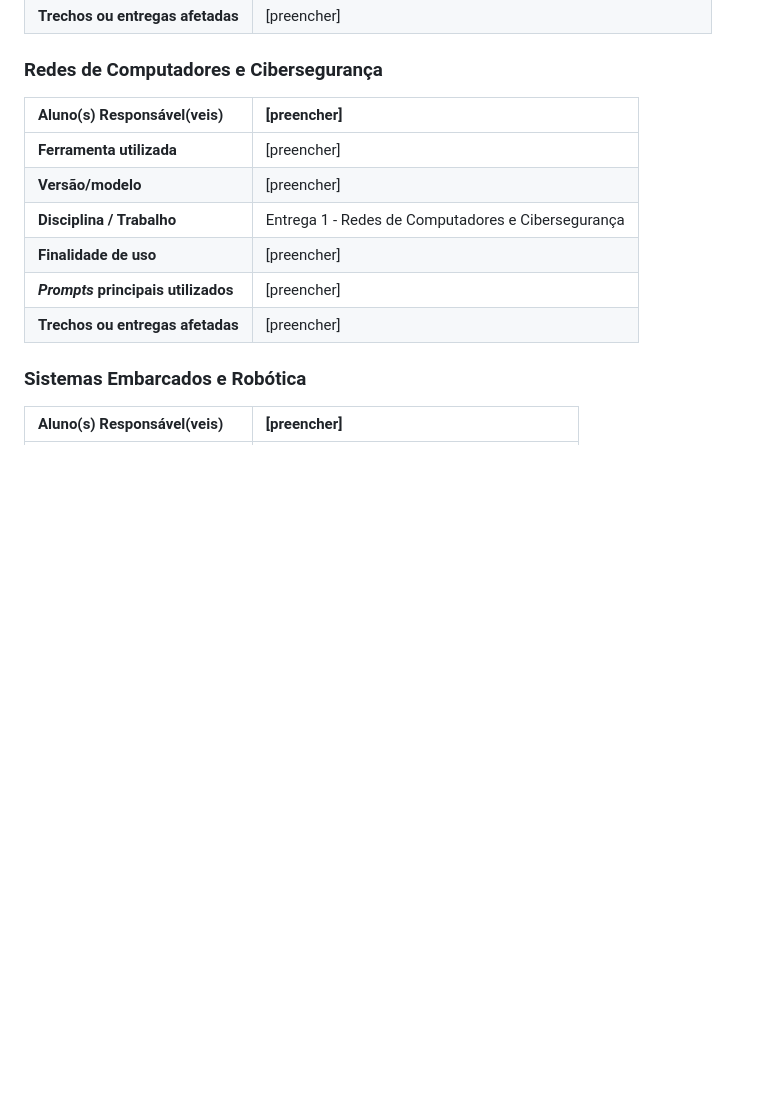
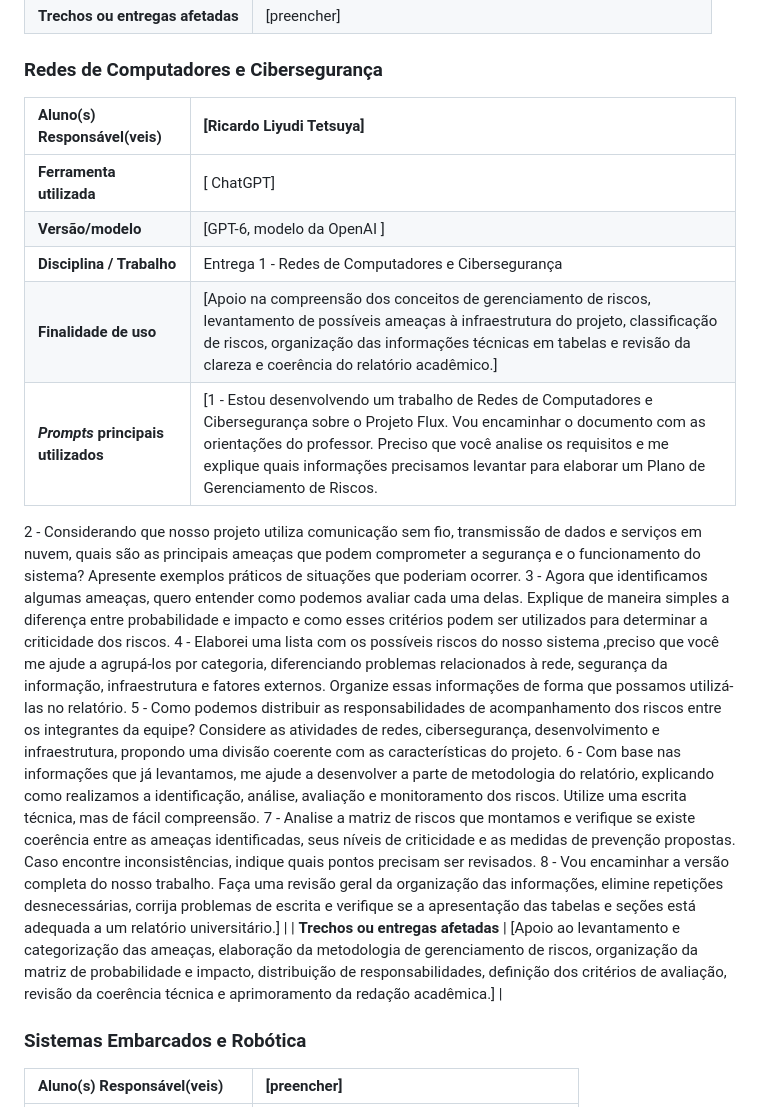
Before and after one commit to 2026-2-NCC6/Projeto2, a Markdown page: documentos/README.md, the part around one of its changes. Drawn GitHub-style; blank space fills up the shorter version.

Commit message:
entrega rick
MEXI NO README

```diff
--- a/documentos/README.md
+++ b/documentos/README.md
@@ -27,14 +27,21 @@
 
 ### Redes de Computadores e Cibersegurança
 
-| **Aluno(s) Responsável(veis)** | [preencher] |
+| **Aluno(s) Responsável(veis)** | [Ricardo Liyudi Tetsuya] |
 | :--- | :--- |
-| **Ferramenta utilizada** | [preencher] |
-| **Versão/modelo** | [preencher] |
+| **Ferramenta utilizada** | [ ChatGPT] |
+| **Versão/modelo** | [GPT-6, modelo da OpenAI ] |
 | **Disciplina / Trabalho** | Entrega 1 - Redes de Computadores e Cibersegurança |
-| **Finalidade de uso** | [preencher] |
-| ***Prompts* principais utilizados** | [preencher] |
-| **Trechos ou entregas afetadas** | [preencher] |
+| **Finalidade de uso** | [Apoio na compreensão dos conceitos de gerenciamento de riscos, levantamento de possíveis ameaças à infraestrutura do projeto, classificação de riscos, organização das informações técnicas em tabelas e revisão da clareza e coerência do relatório acadêmico.] |
+| ***Prompts* principais utilizados** | [1 - Estou desenvolvendo um trabalho de Redes de Computadores e Cibersegurança sobre o Projeto Flux. Vou encaminhar o documento com as orientações do professor. Preciso que você analise os requisitos e me explique quais informações precisamos levantar para elaborar um Plano de Gerenciamento de Riscos.
+2 - Considerando que nosso projeto utiliza comunicação sem fio, transmissão de dados e serviços em nuvem, quais são as principais ameaças que podem comprometer a segurança e o funcionamento do sistema? Apresente exemplos práticos de situações que poderiam ocorrer.
+3 - Agora que identificamos algumas ameaças, quero entender como podemos avaliar cada uma delas. Explique de maneira simples a diferença entre probabilidade e impacto e como esses critérios podem ser utilizados para determinar a criticidade dos riscos.
+4 - Elaborei uma lista com os possíveis riscos do nosso sistema ,preciso que você me ajude a agrupá-los por categoria, diferenciando problemas relacionados à rede, segurança da informação, infraestrutura e fatores externos. Organize essas informações de forma que possamos utilizá-las no relatório.
+5 - Como podemos distribuir as responsabilidades de acompanhamento dos riscos entre os integrantes da equipe? Considere as atividades de redes, cibersegurança, desenvolvimento e infraestrutura, propondo uma divisão coerente com as características do projeto.
+6 - Com base nas informações que já levantamos, me ajude a desenvolver a parte de metodologia do relatório, explicando como realizamos a identificação, análise, avaliação e monitoramento dos riscos. Utilize uma escrita técnica, mas de fácil compreensão.
+7 - Analise a matriz de riscos que montamos e verifique se existe coerência entre as ameaças identificadas, seus níveis de criticidade e as medidas de prevenção propostas. Caso encontre inconsistências, indique quais pontos precisam ser revisados.
+8 - Vou encaminhar a versão completa do nosso trabalho. Faça uma revisão geral da organização das informações, elimine repetições desnecessárias, corrija problemas de escrita e verifique se a apresentação das tabelas e seções está adequada a um relatório universitário.] |
+| **Trechos ou entregas afetadas** | [Apoio ao levantamento e categorização das ameaças, elaboração da metodologia de gerenciamento de riscos, organização da matriz de probabilidade e impacto, distribuição de responsabilidades, definição dos critérios de avaliação, revisão da coerência técnica e aprimoramento da redação acadêmica.] |
 
 ### Sistemas Embarcados e Robótica
 
```
Also changed, not shown: other parts of documentos/README.md (+1 -1 lines).
